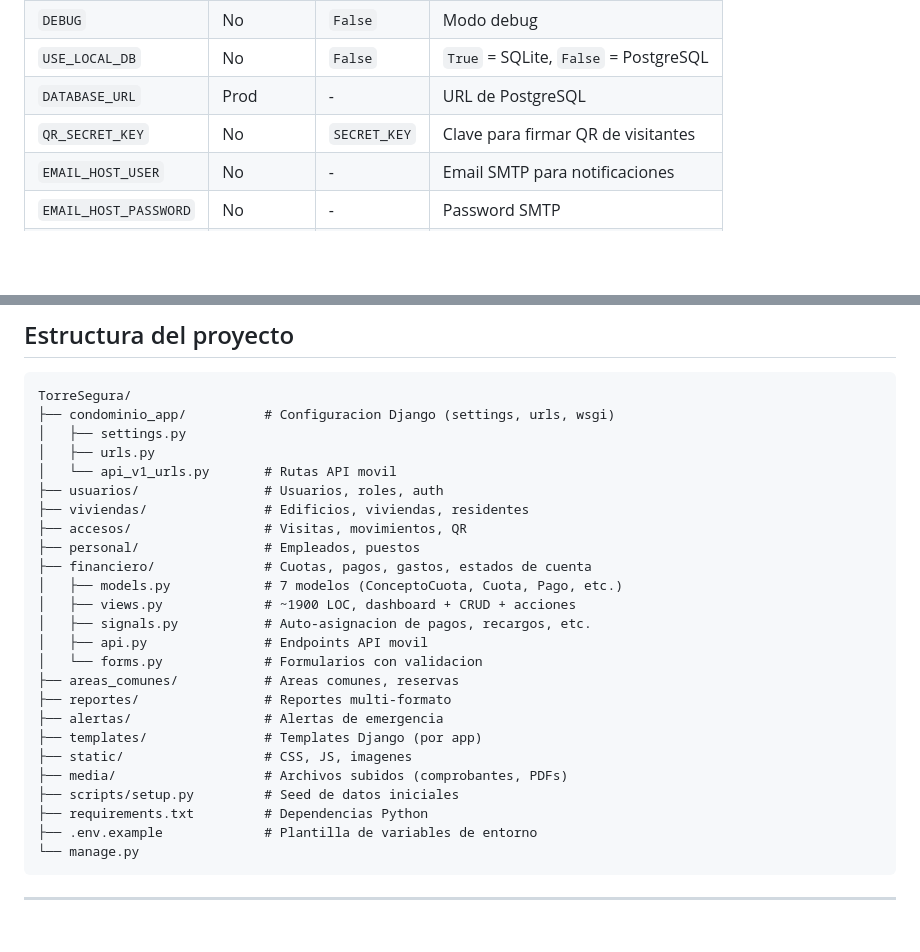
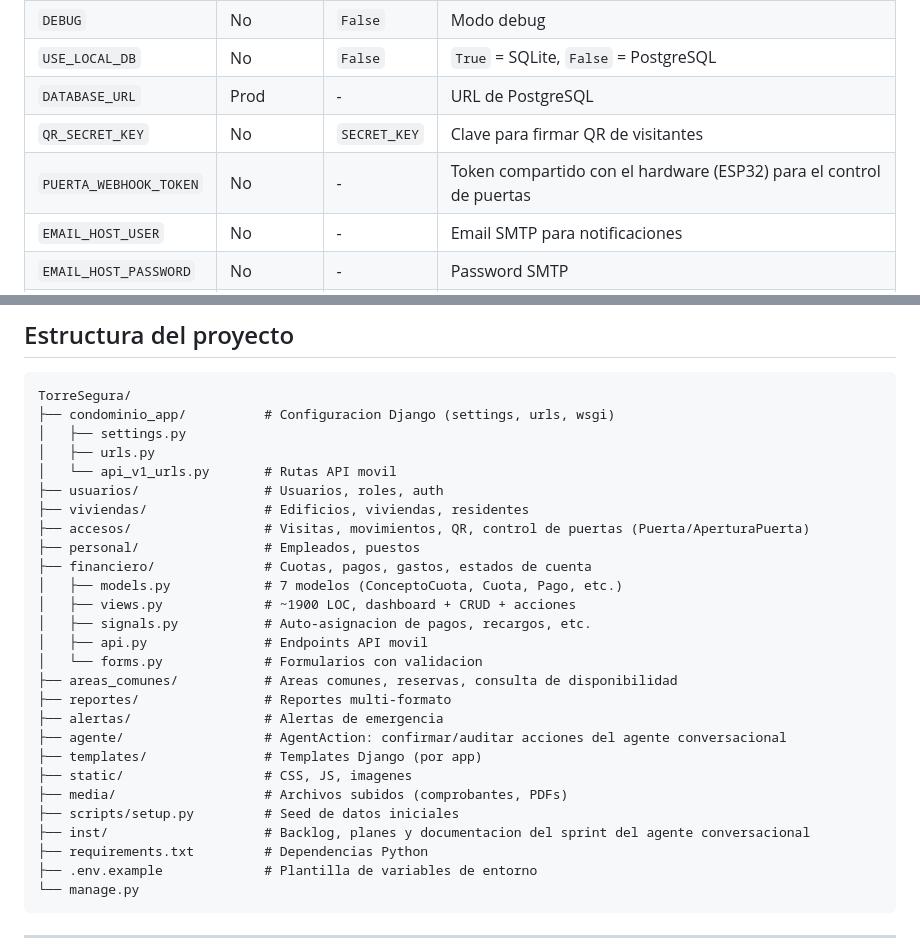
Before and after one commit to PabloPachecoB/torreseguraweb, a Markdown page: README.md, 2 parts joined by grey strips. Drawn GitHub-style; blank space fills up the shorter version.

```diff
--- a/README.md
+++ b/README.md
@@ -217,6 +241,7 @@ gunicorn condominio_app.wsgi:application --bind 0.0.0.0:8000
 | `USE_LOCAL_DB` | No | `False` | `True` = SQLite, `False` = PostgreSQL |
 | `DATABASE_URL` | Prod | - | URL de PostgreSQL |
 | `QR_SECRET_KEY` | No | `SECRET_KEY` | Clave para firmar QR de visitantes |
+| `PUERTA_WEBHOOK_TOKEN` | No | - | Token compartido con el hardware (ESP32) para el control de puertas |
 | `EMAIL_HOST_USER` | No | - | Email SMTP para notificaciones |
 | `EMAIL_HOST_PASSWORD` | No | - | Password SMTP |
 | `GOOGLE_CLIENT_ID` | No | - | OAuth Google |
@@ -234,7 +259,7 @@ TorreSegura/
 │   └── api_v1_urls.py       # Rutas API movil
 ├── usuarios/                # Usuarios, roles, auth
 ├── viviendas/               # Edificios, viviendas, residentes
-├── accesos/                 # Visitas, movimientos, QR
+├── accesos/                 # Visitas, movimientos, QR, control de puertas (Puerta/AperturaPuerta)
 ├── personal/                # Empleados, puestos
 ├── financiero/              # Cuotas, pagos, gastos, estados de cuenta
 │   ├── models.py            # 7 modelos (ConceptoCuota, Cuota, Pago, etc.)
@@ -242,13 +267,15 @@ TorreSegura/
 │   ├── signals.py           # Auto-asignacion de pagos, recargos, etc.
 │   ├── api.py               # Endpoints API movil
 │   └── forms.py             # Formularios con validacion
-├── areas_comunes/           # Areas comunes, reservas
+├── areas_comunes/           # Areas comunes, reservas, consulta de disponibilidad
 ├── reportes/                # Reportes multi-formato
 ├── alertas/                 # Alertas de emergencia
+├── agente/                  # AgentAction: confirmar/auditar acciones del agente conversacional
 ├── templates/               # Templates Django (por app)
 ├── static/                  # CSS, JS, imagenes
 ├── media/                   # Archivos subidos (comprobantes, PDFs)
 ├── scripts/setup.py         # Seed de datos iniciales
+├── inst/                    # Backlog, planes y documentacion del sprint del agente conversacional
 ├── requirements.txt         # Dependencias Python
 ├── .env.example             # Plantilla de variables de entorno
 └── manage.py
```
Also changed, not shown: other parts of README.md (+29 -5 lines), api_documentation.md (added, +231 -0 lines).
